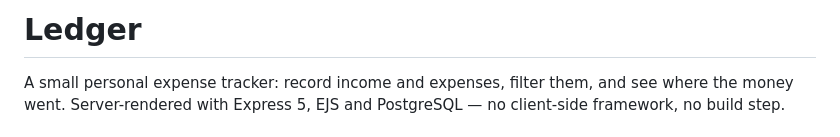
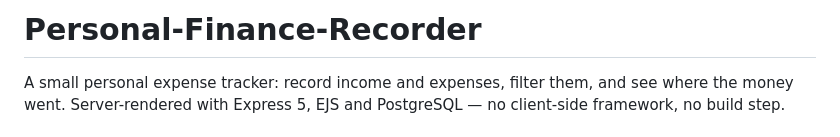
Before and after one commit to wcx-super/Personal-Finance-Recorder, a Markdown page: README.md, the part around the change. Rendered like a GitHub page.

```diff
--- a/README.md
+++ b/README.md
@@ -1,4 +1,5 @@
-# Ledger
+# Personal-Finance-Recorder
+
 
 A small personal expense tracker: record income and expenses, filter them, and see
 where the money went. Server-rendered with Express 5, EJS and PostgreSQL — no
```
